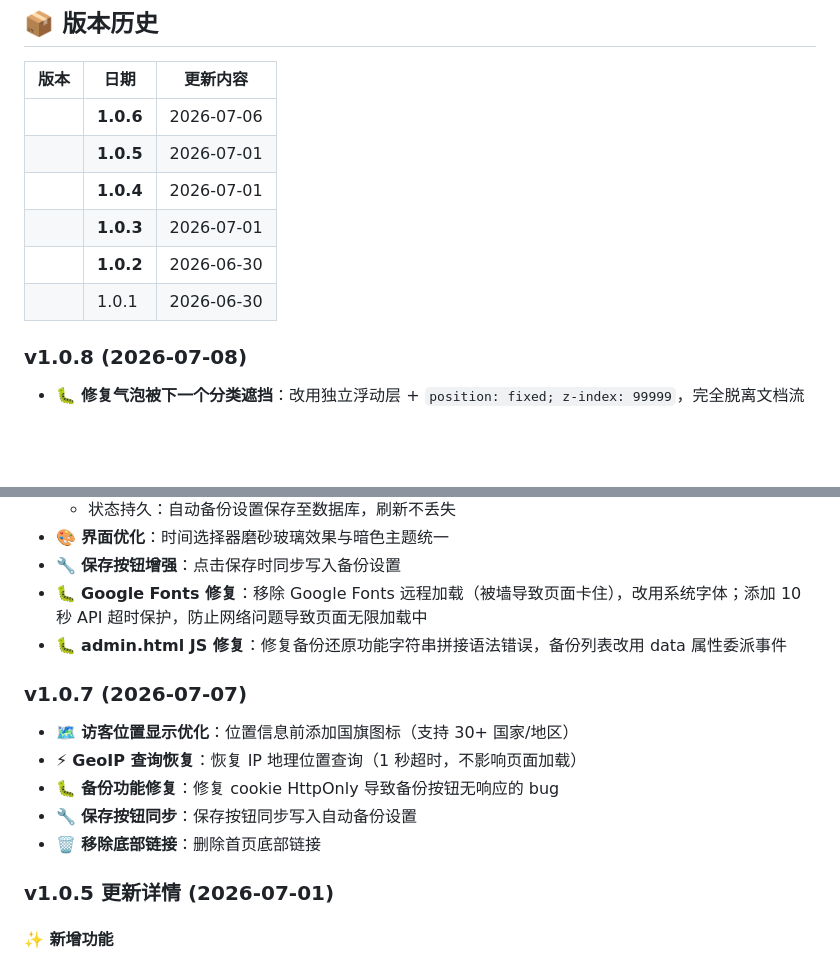
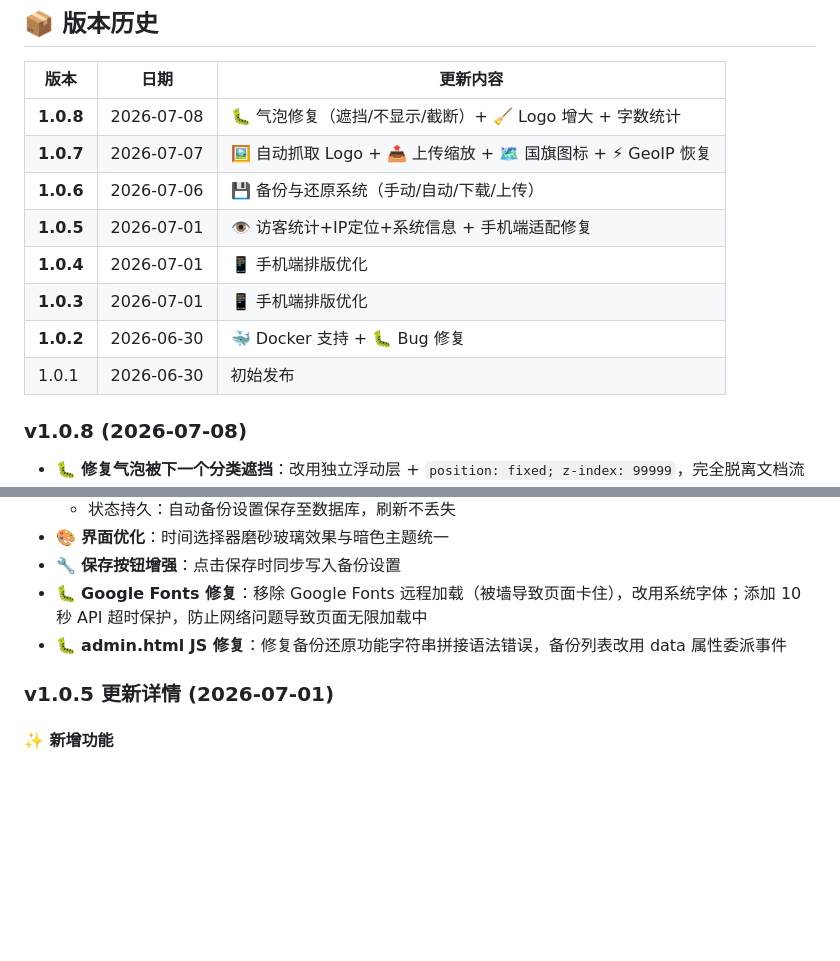
Before and after one commit to rojocai/dbhzj-Nav, a Markdown page: README.md, 2 parts joined by grey strips. Rendered like a GitHub page; blank space fills up the shorter version.

Commit message:
v1.0.8: 修复版本历史表格缺失+重复

```diff
--- a/README.md
+++ b/README.md
@@ -178,12 +178,14 @@ dbhzj-Nav/
 
 | 版本 | 日期 | 更新内容 |
 |------|------|----------|
-|| **1.0.6** | 2026-07-06 | 💾 备份与还原系统（手动/自动/下载/上传） |
-|| **1.0.5** | 2026-07-01 | 👁️ 访客统计+IP定位+系统信息 + 手机端适配修复 |
-|| **1.0.4** | 2026-07-01 | 📱 手机端排版优化 — 标题单行、隐藏管理/布局按钮 |
-|| **1.0.3** | 2026-07-01 | 📱 手机端排版优化 — 标题单行、隐藏管理/布局按钮 |
-|| **1.0.2** | 2026-06-30 | 🐳 Docker 支持、🐛 6 项 Bug 修复 + 多项体验优化（详见下文） |
-|| 1.0.1 | 2026-06-30 | 初始发布：卡片/条目双布局、后台管理、拖拽排序 |
+| **1.0.8** | 2026-07-08 | 🐛 气泡修复（遮挡/不显示/截断）+ 🧹 Logo 增大 + 字数统计 |
+| **1.0.7** | 2026-07-07 | 🖼️ 自动抓取 Logo + 📤 上传缩放 + 🗺️ 国旗图标 + ⚡ GeoIP 恢复 |
+| **1.0.6** | 2026-07-06 | 💾 备份与还原系统（手动/自动/下载/上传） |
+| **1.0.5** | 2026-07-01 | 👁️ 访客统计+IP定位+系统信息 + 手机端适配修复 |
+| **1.0.4** | 2026-07-01 | 📱 手机端排版优化 |
+| **1.0.3** | 2026-07-01 | 📱 手机端排版优化 |
+| **1.0.2** | 2026-06-30 | 🐳 Docker 支持 + 🐛 Bug 修复 |
+| 1.0.1 | 2026-06-30 | 初始发布 |
 
 ### v1.0.8 (2026-07-08)
 - 🐛 **修复气泡被下一个分类遮挡**：改用独立浮动层 + `position: fixed; z-index: 99999`，完全脱离文档流
@@ -214,15 +216,6 @@ dbhzj-Nav/
 - 🔧 **保存按钮增强**：点击保存时同步写入备份设置
 - 🐛 **Google Fonts 修复**：移除 Google Fonts 远程加载（被墙导致页面卡住），改用系统字体；添加 10 秒 API 超时保护，防止网络问题导致页面无限加载中
 - 🐛 **admin.html JS 修复**：修复备份还原功能字符串拼接语法错误，备份列表改用 data 属性委派事件
-
-### v1.0.7 (2026-07-07)
-- 🗺️ **访客位置显示优化**：位置信息前添加国旗图标（支持 30+ 国家/地区）
-- ⚡ **GeoIP 查询恢复**：恢复 IP 地理位置查询（1 秒超时，不影响页面加载）
-- 🐛 **备份功能修复**：修复 cookie HttpOnly 导致备份按钮无响应的 bug
-- 🔧 **保存按钮同步**：保存按钮同步写入自动备份设置
-- 🗑️ **移除底部链接**：删除首页底部链接
-
-
 ### v1.0.5 更新详情 (2026-07-01)
 
 #### ✨ 新增功能
```
